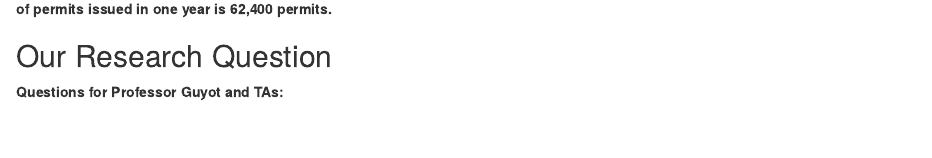
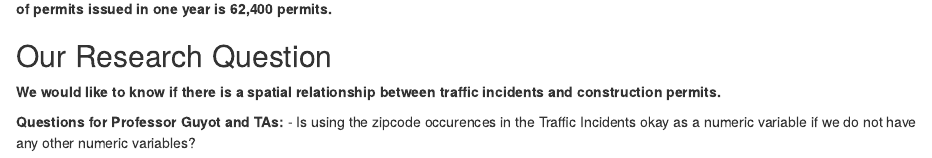
Before and after one commit to uploadtigris/Construction-Related-Accidents, an R Markdown document (Project Workflow.Rmd): the page in a window 1100 px wide, from 6070 px down. Rendered offline with R 4.5, knitr and Pandoc, with nearby package versions; some code elsewhere in the file could not run offline.

Commit message:
Add files via upload

```diff
--- a/Project Workflow.Rmd
+++ b/Project Workflow.Rmd
@@ -246,4 +246,7 @@ sprintf('There are %d permits issued in the year of 2024', sum(cp_df_noNA$Year =
 
 ## Our Research Question
 
+**We would like to know if there is a spatial relationship between traffic incidents and construction permits.**
+
 **Questions for Professor Guyot and TAs:**
+- Is using the zipcode occurences in the Traffic Incidents okay as a numeric variable if we do not have any other numeric variables?
```
